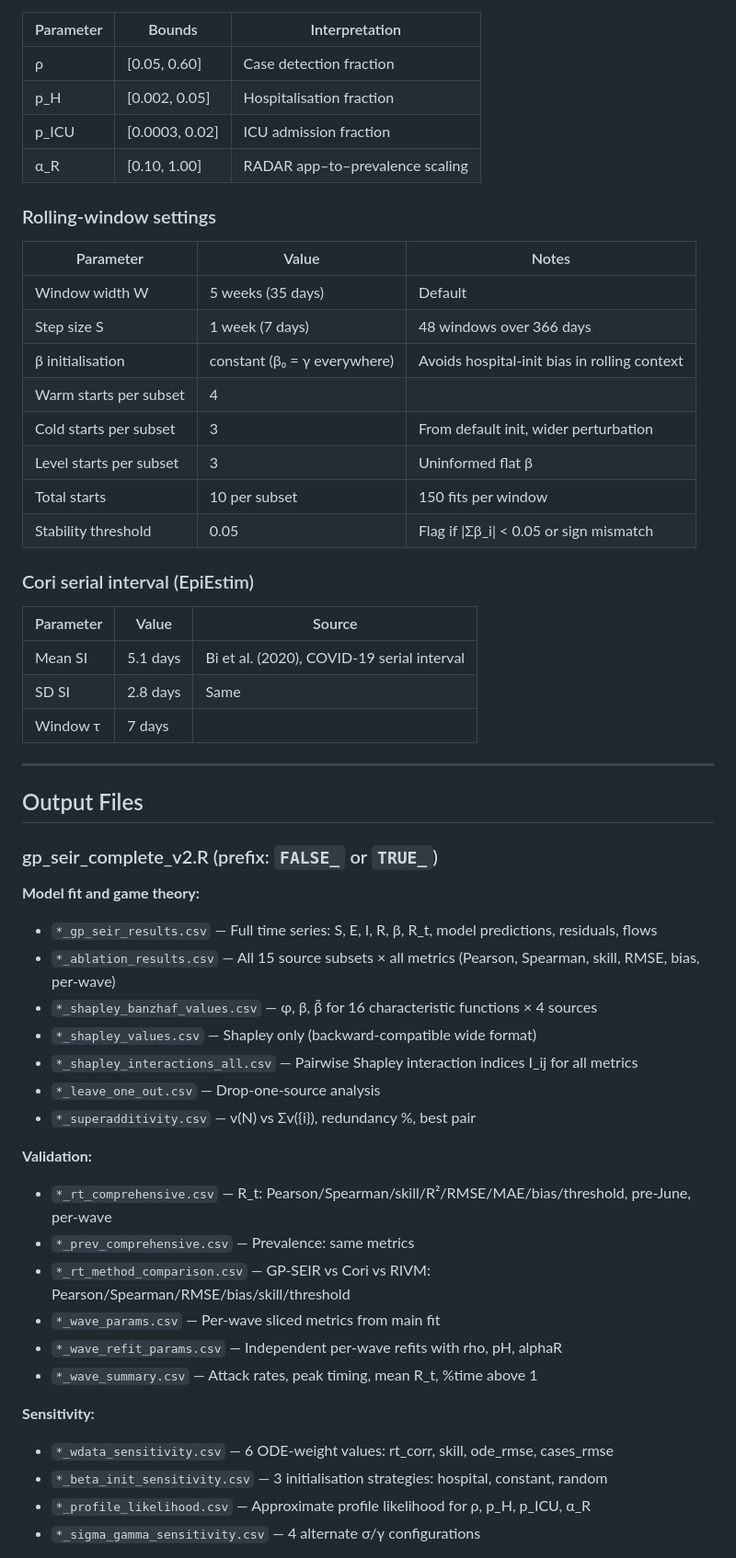
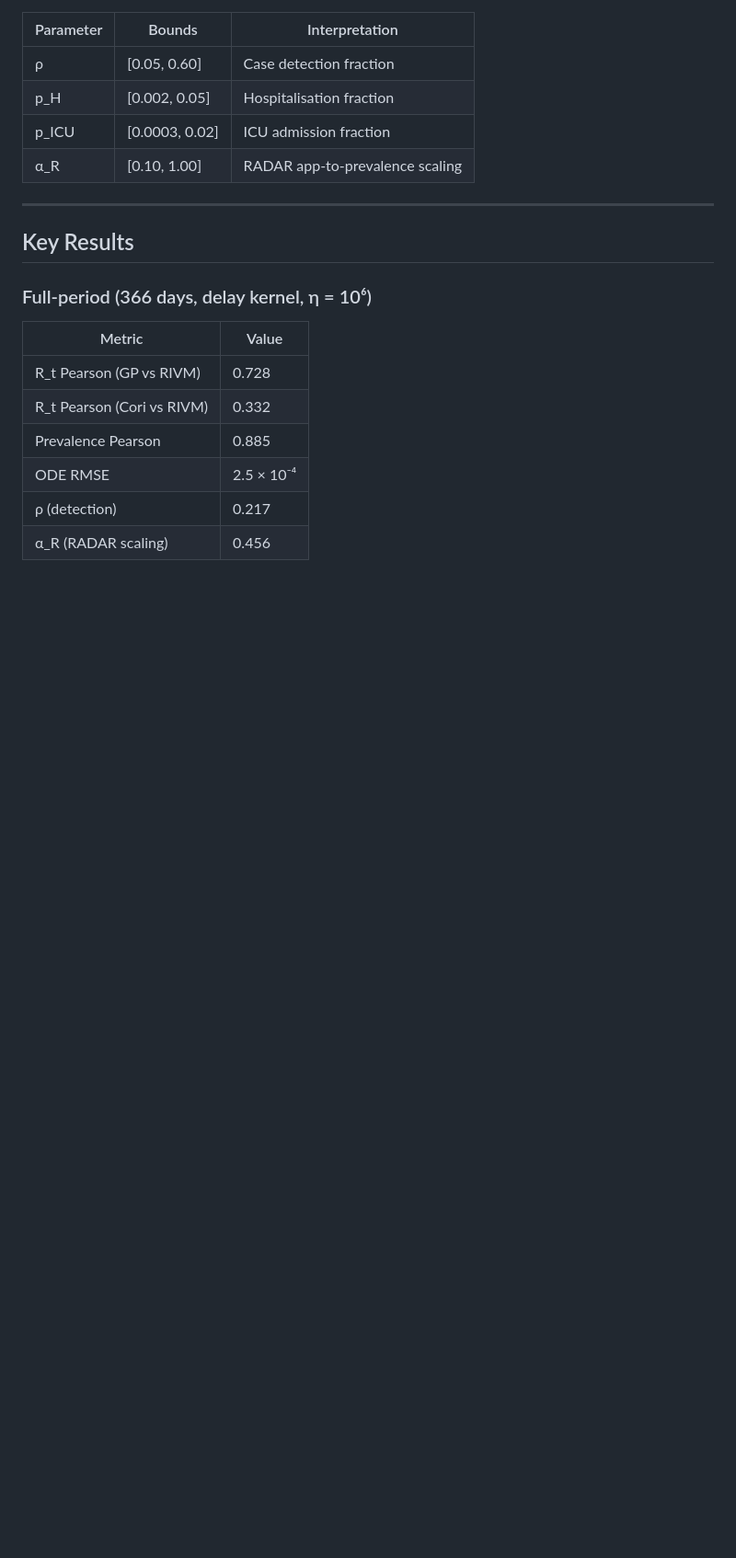
Before and after one commit to hadiabp/gp-seir-multisource, a Markdown page: README.md, the part around one of its changes. Shown at 92% size. Rendered like a GitHub page; blank space fills up the shorter version.

```diff
--- a/README.md
+++ b/README.md
@@ -227,58 +168,23 @@ Same 15 fits — no additional model runs. Normalised Banzhaf:
 
 | Parameter | Bounds | Interpretation |
-|-----------|--------|---------------|
+|-----------|--------|----------------|
 | ρ | [0.05, 0.60] | Case detection fraction |
 | p_H | [0.002, 0.05] | Hospitalisation fraction |
 | p_ICU | [0.0003, 0.02] | ICU admission fraction |
-| α_R | [0.10, 1.00] | RADAR app–to–prevalence scaling |
-
-### Rolling-window settings
-
-| Parameter | Value | Notes |
-|-----------|-------|-------|
-| Window width W | 5 weeks (35 days) | Default |
-| Step size S | 1 week (7 days) | 48 windows over 366 days |
-| β initialisation | constant (β₀ = γ everywhere) | Avoids hospital-init bias in rolling context |
-| Warm starts per subset | 4 | |
-| Cold starts per subset | 3 | From default init, wider perturbation |
-| Level starts per subset | 3 | Uninformed flat β |
-| Total starts | 10 per subset | 150 fits per window |
-| Stability threshold | 0.05 | Flag if \|Σβ_i\| < 0.05 or sign mismatch |
-
-### Cori serial interval (EpiEstim)
-
-| Parameter | Value | Source |
-|-----------|-------|--------|
-| Mean SI | 5.1 days | Bi et al. (2020), COVID-19 serial interval |
-| SD SI | 2.8 days | Same |
-| Window τ | 7 days | |
+| α_R | [0.10, 1.00] | RADAR app-to-prevalence scaling |
 
 ---
 
-## Output Files
+## Key Results
 
-### gp_seir_complete_v2.R (prefix: `FALSE_` or `TRUE_`)
+### Full-period (366 days, delay kernel, η = 10⁶)
 
-**Model fit and game theory:**
-- `*_gp_seir_results.csv` — Full time series: S, E, I, R, β, R_t, model predictions, residuals, flows
-- `*_ablation_results.csv` — All 15 source subsets × all metrics (Pearson, Spearman, skill, RMSE, bias, per-wave)
-- `*_shapley_banzhaf_values.csv` — φ, β, β̃ for 16 characteristic functions × 4 sources
-- `*_shapley_values.csv` — Shapley only (backward-compatible wide format)
-- `*_shapley_interactions_all.csv` — Pairwise Shapley interaction indices I_ij for all metrics
-- `*_leave_one_out.csv` — Drop-one-source analysis
-- `*_superadditivity.csv` — v(N) vs Σv({i}), redundancy %, best pair
+| Metric | Value |
+|--------|-------|
+| R_t Pearson (GP vs RIVM) | 0.728 |
+| R_t Pearson (Cori vs RIVM) | 0.332 |
+| Prevalence Pearson | 0.885 |
+| ODE RMSE | 2.5 × 10⁻⁴ |
+| ρ (detection) | 0.217 |
+| α_R (RADAR scaling) | 0.456 |
 
-**Validation:**
-- `*_rt_comprehensive.csv` — R_t: Pearson/Spearman/skill/R²/RMSE/MAE/bias/threshold, pre-June, per-wave
-- `*_prev_comprehensive.csv` — Prevalence: same metrics
-- `*_rt_method_comparison.csv` — GP-SEIR vs Cori vs RIVM: Pearson/Spearman/RMSE/bias/skill/threshold
-- `*_wave_params.csv` — Per-wave sliced metrics from main fit
-- `*_wave_refit_params.csv` — Independent per-wave refits with rho, pH, alphaR
-- `*_wave_summary.csv` — Attack rates, peak timing, mean R_t, %time above 1
-
-**Sensitivity:**
-- `*_wdata_sensitivity.csv` — 6 ODE-weight values: rt_corr, skill, ode_rmse, cases_rmse
-- `*_beta_init_sensitivity.csv` — 3 initialisation strategies: hospital, constant, random
-- `*_profile_likelihood.csv` — Approximate profile likelihood for ρ, p_H, p_ICU, α_R
-- `*_sigma_gamma_sensitivity.csv` — 4 alternate σ/γ configurations
-
```
Also changed, not shown: other parts of README.md (+76 -164 lines).
